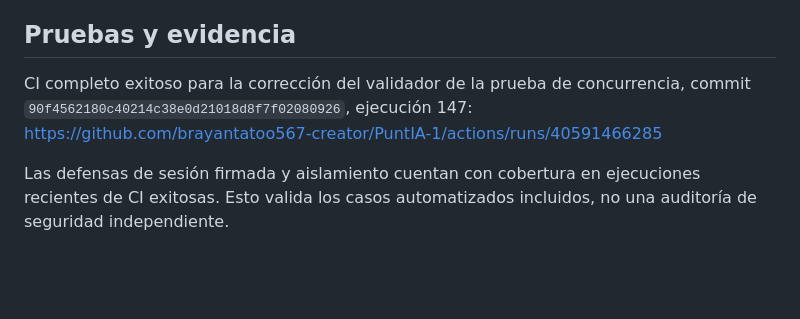
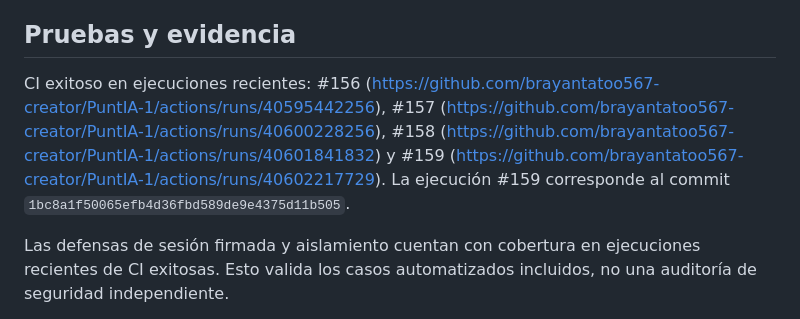
Before and after one commit to brayantatoo567-creator/PuntIA-1, a Markdown page: AUDITORIA_TECNICA_GENERAL.md, the part around the change. Rendered like a GitHub page; blank space fills up the shorter version.

Commit message:
docs(audit): consolidate recent CI evidence

```diff
--- a/AUDITORIA_TECNICA_GENERAL.md
+++ b/AUDITORIA_TECNICA_GENERAL.md
@@ -76,8 +76,7 @@ Estos cambios están en la rama de auditoría; no se han desplegado a producció
 
 ## Pruebas y evidencia
 
-CI completo exitoso para la corrección del validador de la prueba de concurrencia, commit `90f4562180c40214c38e0d21018d8f7f02080926`, ejecución 147:
-https://github.com/brayantatoo567-creator/PuntIA-1/actions/runs/40591466285
+CI exitoso en ejecuciones recientes: #156 (https://github.com/brayantatoo567-creator/PuntIA-1/actions/runs/40595442256), #157 (https://github.com/brayantatoo567-creator/PuntIA-1/actions/runs/40600228256), #158 (https://github.com/brayantatoo567-creator/PuntIA-1/actions/runs/40601841832) y #159 (https://github.com/brayantatoo567-creator/PuntIA-1/actions/runs/40602217729). La ejecución #159 corresponde al commit `1bc8a1f50065efb4d36fbd589de9e4375d11b505`.
 
 Las defensas de sesión firmada y aislamiento cuentan con cobertura en ejecuciones recientes de CI exitosas. Esto valida los casos automatizados incluidos, no una auditoría de seguridad independiente.
 
```
